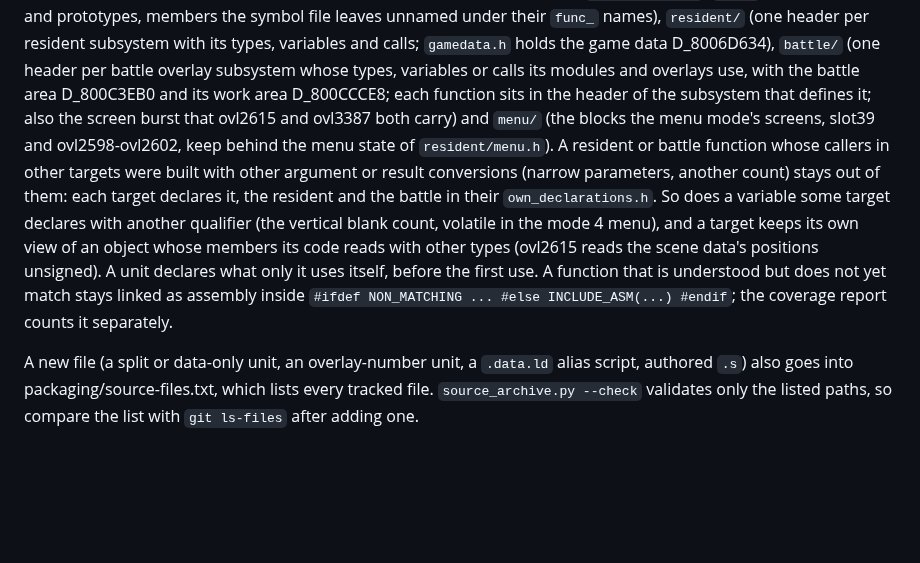
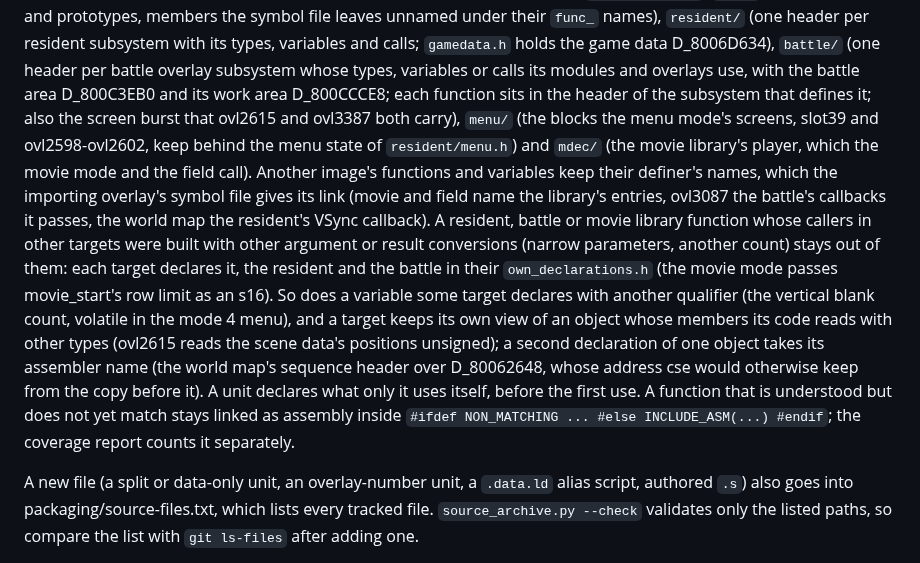
Before and after one commit to brianblakely/xenogears-ex-machina, a Markdown page: docs/matching.md, the part around the change. Rendered like a GitHub page; blank space fills up the shorter version.

Commit message:
Document the mdec/ headers and how cross-image names are bound
The matching notes now list decomp/include/mdec, the movie library's player.
They say that an import from another image keeps its definer's name, which
the importer's symbol file gives its link. They also cover two cases that
keep their own declarations: the movie mode's own movie_start, which is the
per-caller rule for conversions, and the world map's second declaration of
D_80062648 under the same assembler name.

Co-Authored-By: Claude Opus 5.5 <noreply@anthropic.com>

```diff
--- a/docs/matching.md
+++ b/docs/matching.md
@@ -268,19 +268,26 @@ subsystem with its types, variables and calls; `gamedata.h` holds the game data
 D_8006D634), `battle/` (one header per battle overlay subsystem whose types,
 variables or calls its modules and overlays use, with the battle area D_800C3EB0
 and its work area D_800CCCE8; each function sits in the header of the subsystem
-that defines it; also the screen burst that ovl2615 and ovl3387 both carry) and
+that defines it; also the screen burst that ovl2615 and ovl3387 both carry),
 `menu/` (the blocks the menu mode's screens, slot39 and ovl2598-ovl2602, keep
-behind the menu state of `resident/menu.h`). A resident or battle function whose
-callers in other targets were built with other argument or result conversions
-(narrow parameters, another count) stays out of them: each target declares it, the
-resident and the battle in their `own_declarations.h`. So does a variable some
-target declares with another qualifier (the vertical blank count, volatile in the
-mode 4 menu), and a target keeps its own view of an object whose members its code
-reads with other types (ovl2615 reads the scene data's positions unsigned). A unit
-declares what only it uses itself, before the first use. A function that is
-understood but does not yet match stays linked as assembly inside
-`#ifdef NON_MATCHING ... #else INCLUDE_ASM(...) #endif`; the coverage report counts
-it separately.
+behind the menu state of `resident/menu.h`) and `mdec/` (the movie library's
+player, which the movie mode and the field call). Another image's functions and
+variables keep their definer's names, which the importing overlay's symbol file
+gives its link (movie and field name the library's entries, ovl3087 the battle's
+callbacks it passes, the world map the resident's VSync callback). A resident,
+battle or movie library function whose callers in other targets were built with
+other argument or result conversions (narrow parameters, another count) stays out
+of them: each target declares it, the resident and the battle in their
+`own_declarations.h` (the movie mode passes movie_start's row limit as an s16). So
+does a variable some target declares with another qualifier (the vertical blank
+count, volatile in the mode 4 menu), and a target keeps its own view of an object
+whose members its code reads with other types (ovl2615 reads the scene data's
+positions unsigned); a second declaration of one object takes its assembler name
+(the world map's sequence header over D_80062648, whose address cse would
+otherwise keep from the copy before it). A unit declares what only it uses itself,
+before the first use. A function that is understood but does not yet match stays
+linked as assembly inside `#ifdef NON_MATCHING ... #else INCLUDE_ASM(...) #endif`;
+the coverage report counts it separately.
 
 A new file (a split or data-only unit, an overlay-number unit, a `.data.ld` alias
 script, authored `.s`) also goes into packaging/source-files.txt, which lists every
```
